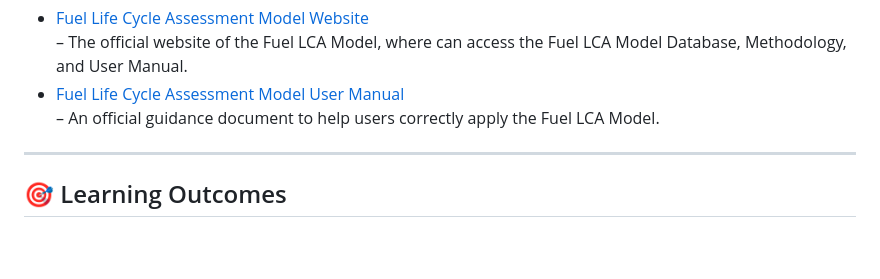
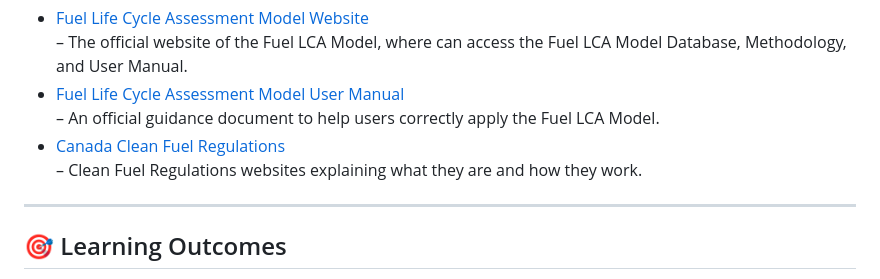
Before and after one commit to qtu-UBC/BEST502-AdvancedLCA-Tutorials, a Markdown page: tutorials/FuelLCAModel/FuelLCAModel_tutorials.md, the part around the change. Drawn GitHub-style; blank space fills up the shorter version.

Commit message:
Add link to Canada Clean Fuel Regulations

```diff
--- a/tutorials/FuelLCAModel/FuelLCAModel_tutorials.md
+++ b/tutorials/FuelLCAModel/FuelLCAModel_tutorials.md
@@ -65,7 +65,8 @@ Follow the steps below to build the conventional bioethanol model and calculate
   – The official website of the Fuel LCA Model, where can access the Fuel LCA Model Database, Methodology, and User Manual.
 - [Fuel Life Cycle Assessment Model User Manual](https://www.canada.ca/en/environment-climate-change/services/managing-pollution/fuel-life-cycle-assessment-model/user-manual.html#toc4)
   – An official guidance document to help users correctly apply the Fuel LCA Model.
-
+- [Canada Clean Fuel Regulations](https://www.canada.ca/en/environment-climate-change/services/managing-pollution/energy-production/fuel-regulations/clean-fuel-regulations.html)
+  – Clean Fuel Regulations websites explaining what they are and how they work.
 ---
 
 ## 🎯 Learning Outcomes
```
